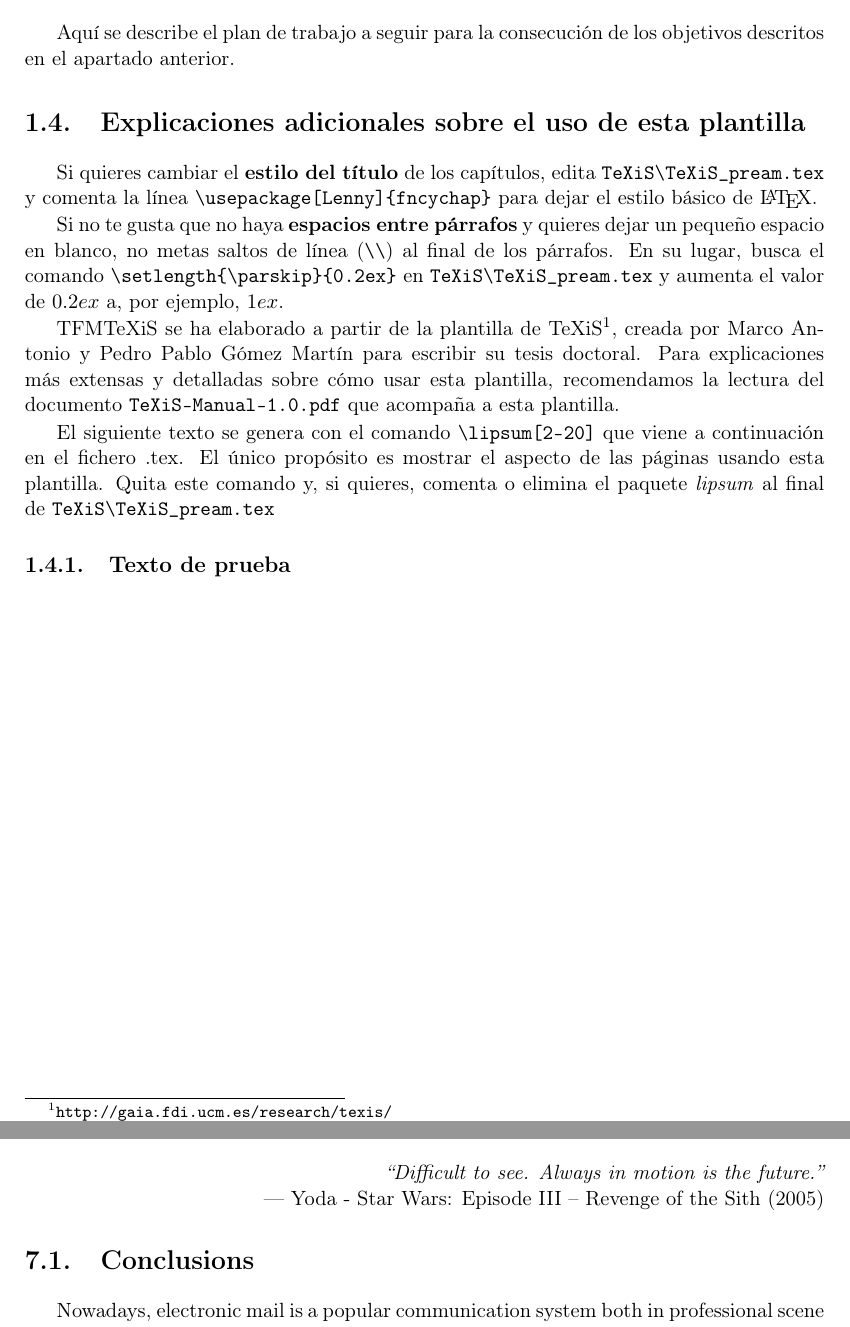
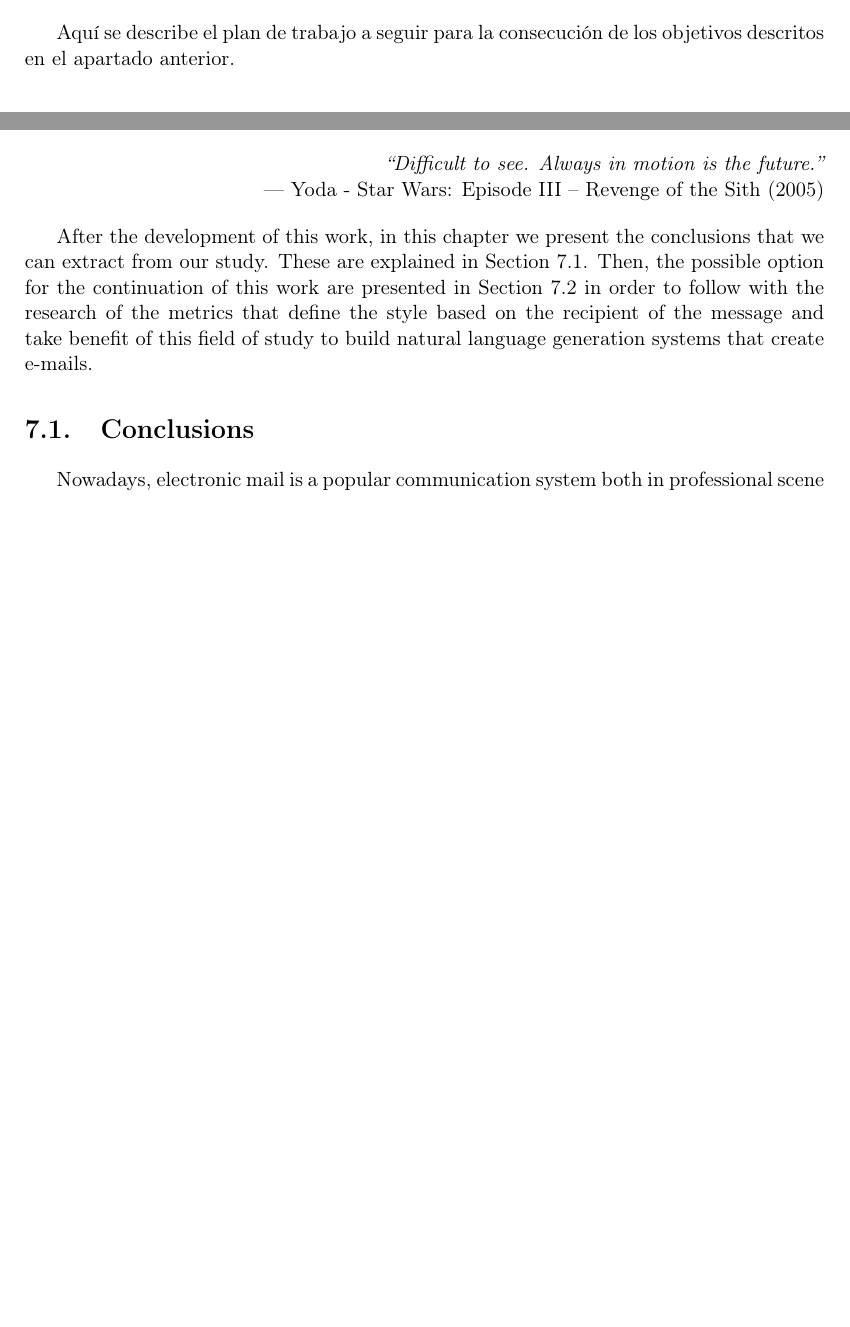
Before and after one commit to NILGroup/TFG-1920-CarlosMoreno, a LaTeX thesis (Memoria/TFMTeXiS.tex, which reads Memoria/Capitulos/ConclusionesTrabajoFuturo.tex, Memoria/Capitulos/Introduccion.tex): two parts of pages 22 and 101 of 102 before the commit and two parts of pages 22 and 101 of 104 after it, joined at a grey line, cut so that both start at the same text, the shorter picture padded with empty space. Compiled offline with pdfLaTeX; a LaTeX package or settings file that is missing is left out.

Commit message:
Conclusiones terminadas

```diff
--- a/Memoria/Capitulos/ConclusionesTrabajoFuturo.tex
+++ b/Memoria/Capitulos/ConclusionesTrabajoFuturo.tex
@@ -3,7 +3,9 @@
 
 \chapterquote{Difficult to see. Always in motion is the future.}{Yoda - Star Wars: Episode III – Revenge of the Sith (2005)}
 
-\section{Conclusions}
+After the development of this work, in this chapter we present the conclusions that we can extract from our study. These are explained in Section \ref{sect:conc}. Then, the possible option for the continuation of this work are presented in Section \ref{sect:future} in order to follow with the research of the metrics that define the style based on the recipient of the message and take benefit of this field of study to build natural language generation systems that create e-mails.
+
+\section{Conclusions}\label{sect:conc}
 Nowadays, electronic mail is a popular communication system both in professional scene and the personal one. Through it we establish conversations about work, studies and close relationships, among others. However, we do not express an idea to different people in the same way. Depends on our relationship we can vary our vocabulary, expressions, syntactic constructions or formality in our messages with the purpose of transmitting the same idea. In this work we were interested in this modification of the writing style of the same author when the recipient of the e-mail changes. In other words, we were curious to know the stylometric parameters which vary according to the addressee. If we could figure  style metrics out, we would be able to personalise the automatic composition of messages of a natural language generation system.
 
 In order to find out the metrics that defines the writing style according to the recipient of the message, it was necessary to obtain a sufficient amount of e-mails. Nevertheless, we have to not only extract them but measure them with a big set of style descriptors. For this reason, we developed a Style Analyser which carries out all the related tasks with the extraction and measurement of the messages of a given user. In particular, we have implemented the process of extracting the different e-mails of the user, preprocessing of the body of each message, correcting the possible typographic mistakes that can appear in the text and measuring the message written by the user.
--- a/Memoria/Capitulos/Introduccion.tex
+++ b/Memoria/Capitulos/Introduccion.tex
@@ -18,16 +18,3 @@ Descripción de los objetivos del trabajo.
 
 \section{Working plan}
 Aquí se describe el plan de trabajo a seguir para la consecución de los objetivos descritos en el apartado anterior.
-
-
-
-\section{Explicaciones adicionales sobre el uso de esta plantilla}
-Si quieres cambiar el \textbf{estilo del título} de los capítulos, edita \verb|TeXiS\TeXiS_pream.tex| y comenta la línea \verb|\usepackage[Lenny]{fncychap}| para dejar el estilo básico de \LaTeX.
-
-Si no te gusta que no haya \textbf{espacios entre párrafos} y quieres dejar un pequeño espacio en blanco, no metas saltos de línea (\verb|\\|) al final de los párrafos. En su lugar, busca el comando  \verb|\setlength{\parskip}{0.2ex}| en \verb|TeXiS\TeXiS_pream.tex| y aumenta el valor de $0.2ex$ a, por ejemplo, $1ex$.
-
-TFMTeXiS se ha elaborado a partir de la plantilla de TeXiS\footnote{\url{http://gaia.fdi.ucm.es/research/texis/}}, creada por Marco Antonio y Pedro Pablo Gómez Martín para escribir su tesis doctoral. Para explicaciones más extensas y detalladas sobre cómo usar esta plantilla, recomendamos la lectura del documento \texttt{TeXiS-Manual-1.0.pdf} que acompaña a esta plantilla.
-
-El siguiente texto se genera con el comando \verb|\lipsum[2-20]| que viene a continuación en el fichero .tex. El único propósito es mostrar el aspecto de las páginas usando esta plantilla. Quita este comando y, si quieres, comenta o elimina el paquete \textit{lipsum} al final de \verb|TeXiS\TeXiS_pream.tex|
-
-\subsection{Texto de prueba}
```
Also changed, not shown: Memoria/Capitulos/ConclusionesTrabajoFuturo.tex (8 more changed lines).
